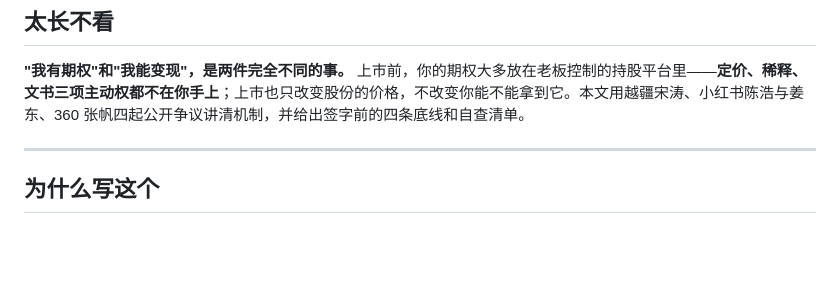
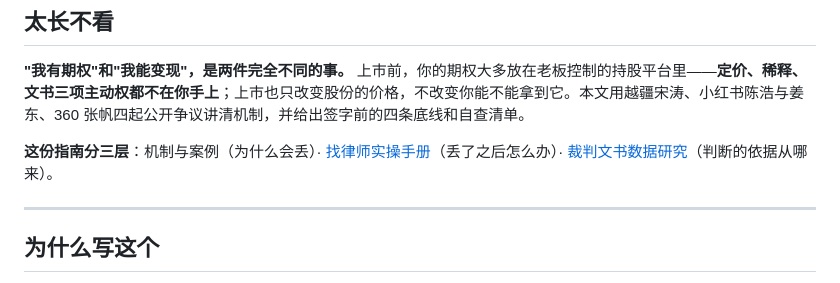
Before and after one commit to huanghe/startup-equity-guide, a Markdown page: README.md, the part around the change. Drawn GitHub-style; blank space fills up the shorter version.

Commit message:
docs: README 太长不看补充三层结构（机制与案例 / 找律师手册 / 数据研究）

```diff
--- a/README.md
+++ b/README.md
@@ -18,6 +18,8 @@
 ## 太长不看
 
 **"我有期权"和"我能变现"，是两件完全不同的事。** 上市前，你的期权大多放在老板控制的持股平台里——**定价、稀释、文书三项主动权都不在你手上**；上市也只改变股份的价格，不改变你能不能拿到它。本文用越疆宋涛、小红书陈浩与姜东、360 张帆四起公开争议讲清机制，并给出签字前的四条底线和自查清单。
+
+**这份指南分三层**：机制与案例（为什么会丢）· [找律师实操手册](./find-a-lawyer.md)（丢了之后怎么办）· [裁判文书数据研究](./research/)（判断的依据从哪来）。
 
 ---
 
```
